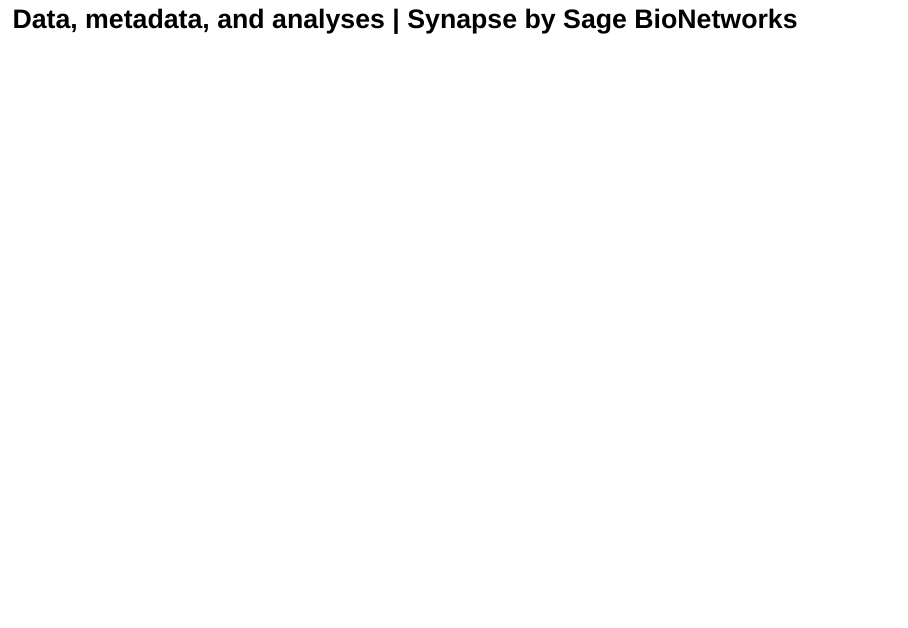
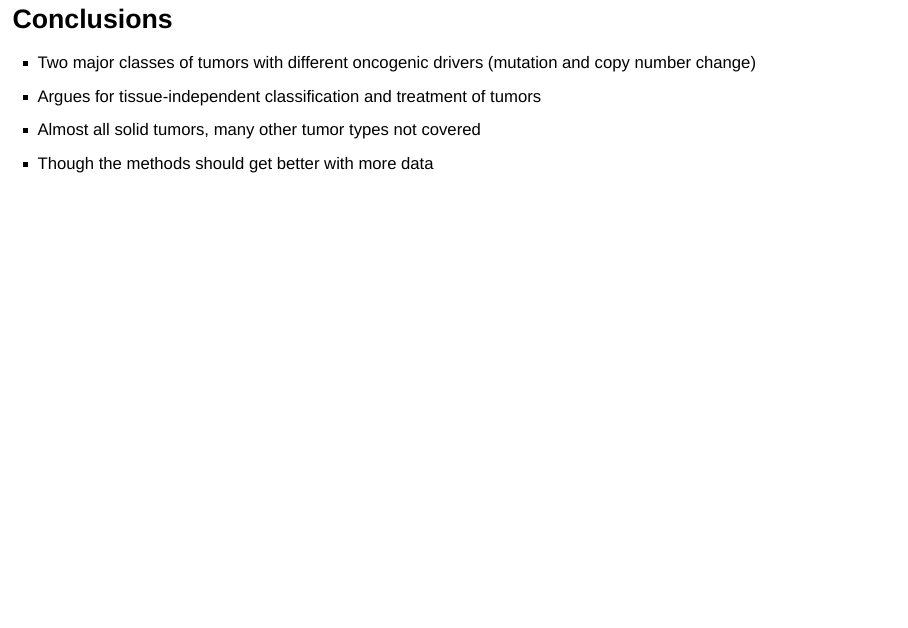
Before and after one commit to kdaily/DermJournalClub_20140801, an R Markdown document (presentation/index.Rmd): page 35 of 38 before the commit and page 33 of 37 after it. Rendered offline with R 4.5, knitr and Pandoc, with nearby package versions; drawn as Slidy slides in place of the format the file asks for.

Commit message:
Added slides.

```diff
--- a/presentation/index.Rmd
+++ b/presentation/index.Rmd
@@ -373,4 +373,9 @@
 This is definitely only a starting place, and more samples and cancer types are needed.
 </div>
 
-## Data, metadata, and analyses | Synapse by Sage BioNetworks
+## Conclusions
+
+- Two major classes of tumors with different oncogenic drivers (mutation and copy number change)
+- Argues for tissue-independent classification and treatment of tumors
+- Almost all solid tumors, many other tumor types not covered
+- Though the methods should get better with more data
```
Also changed, not shown: presentation/index.Rmd (4 more changed lines).
